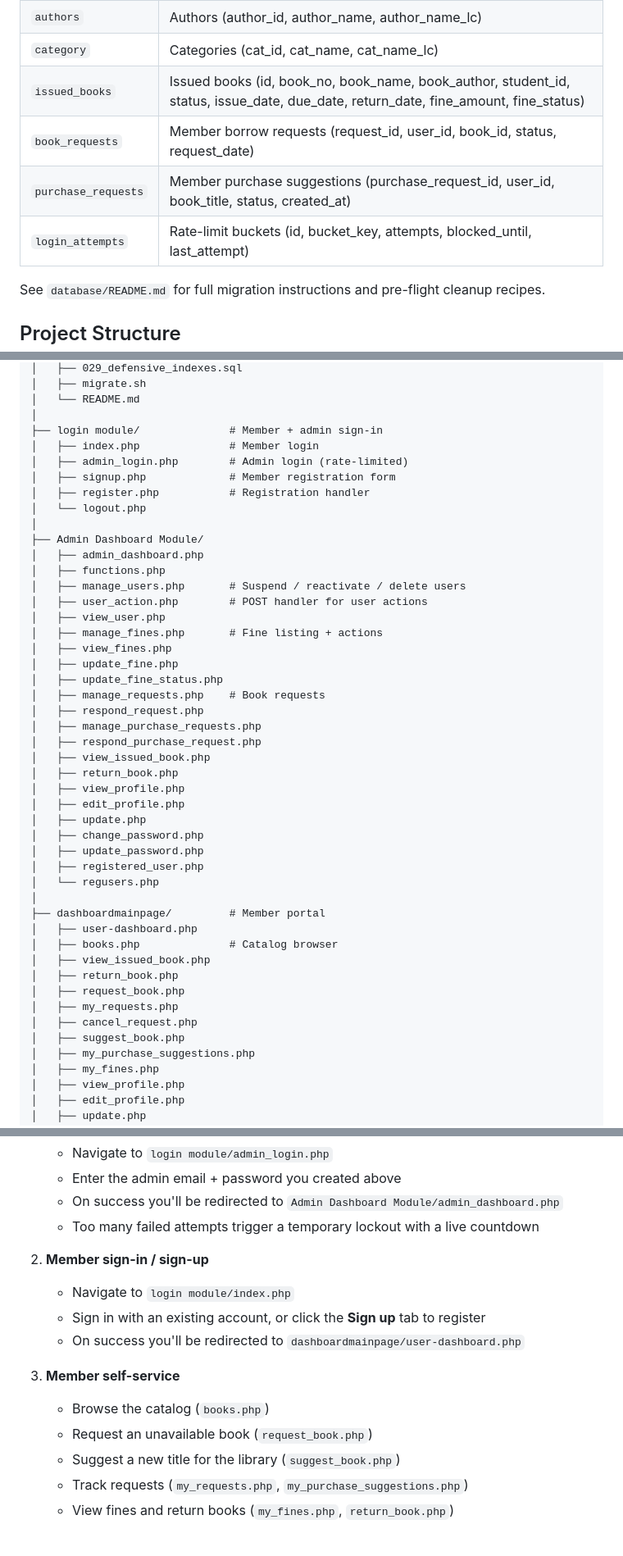
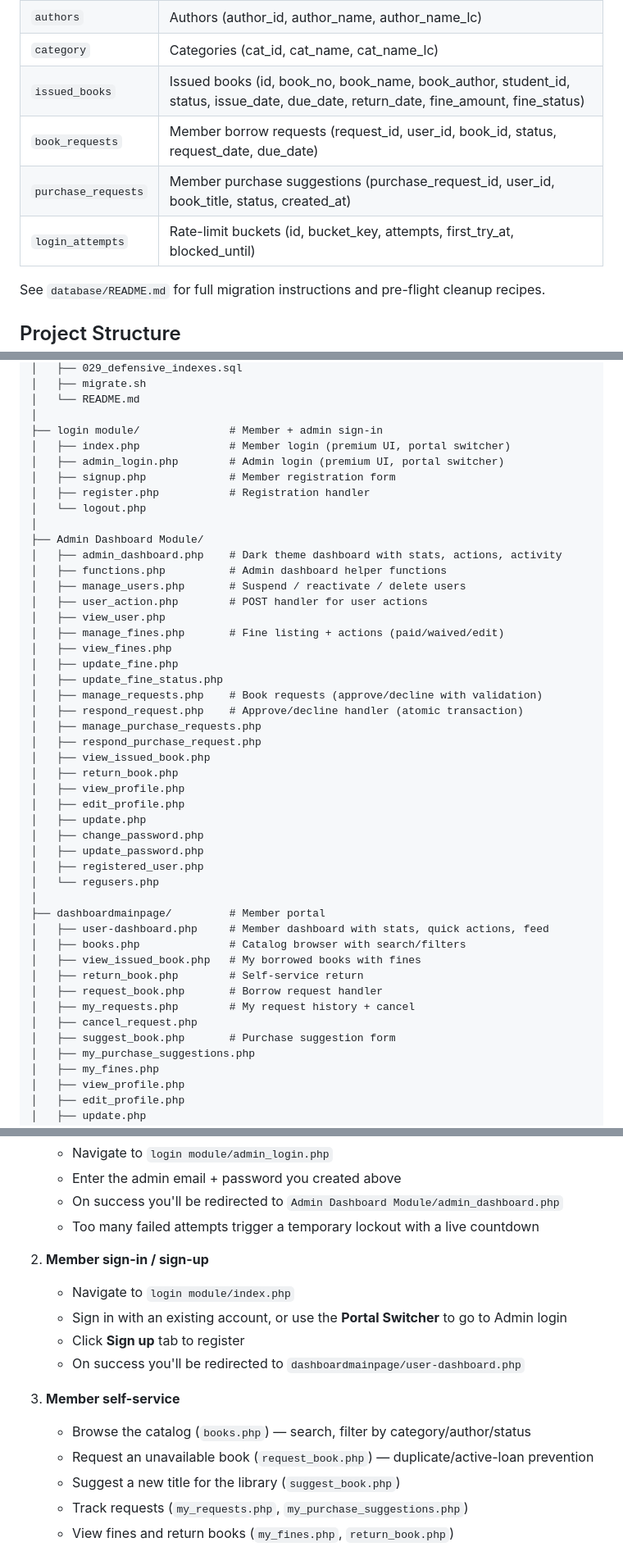
Before and after one commit to Grahand368/libary-management-syst, a Markdown page: README.md, 3 parts joined by grey strips. Shown at 82% size. Drawn GitHub-style.

```diff
--- a/README.md
+++ b/README.md
@@ -70,9 +92,9 @@ Tables:
 | `authors` | Authors (author_id, author_name, author_name_lc) |
 | `category` | Categories (cat_id, cat_name, cat_name_lc) |
 | `issued_books` | Issued books (id, book_no, book_name, book_author, student_id, status, issue_date, due_date, return_date, fine_amount, fine_status) |
-| `book_requests` | Member borrow requests (request_id, user_id, book_id, status, request_date) |
+| `book_requests` | Member borrow requests (request_id, user_id, book_id, status, request_date, due_date) |
 | `purchase_requests` | Member purchase suggestions (purchase_request_id, user_id, book_title, status, created_at) |
-| `login_attempts` | Rate-limit buckets (id, bucket_key, attempts, blocked_until, last_attempt) |
+| `login_attempts` | Rate-limit buckets (id, bucket_key, attempts, first_try_at, blocked_until) |
 
 See `database/README.md` for full migration instructions and pre-flight cleanup recipes.
 
@@ -112,24 +134,24 @@ Library Management System/
 │   └── README.md
 │
 ├── login module/              # Member + admin sign-in
-│   ├── index.php              # Member login
-│   ├── admin_login.php        # Admin login (rate-limited)
+│   ├── index.php              # Member login (premium UI, portal switcher)
+│   ├── admin_login.php        # Admin login (premium UI, portal switcher)
 │   ├── signup.php             # Member registration form
 │   ├── register.php           # Registration handler
 │   └── logout.php
 │
 ├── Admin Dashboard Module/
-│   ├── admin_dashboard.php
-│   ├── functions.php
+│   ├── admin_dashboard.php    # Dark theme dashboard with stats, actions, activity
+│   ├── functions.php          # Admin dashboard helper functions
 │   ├── manage_users.php       # Suspend / reactivate / delete users
 │   ├── user_action.php        # POST handler for user actions
 │   ├── view_user.php
-│   ├── manage_fines.php       # Fine listing + actions
+│   ├── manage_fines.php       # Fine listing + actions (paid/waived/edit)
 │   ├── view_fines.php
 │   ├── update_fine.php
 │   ├── update_fine_status.php
-│   ├── manage_requests.php    # Book requests
-│   ├── respond_request.php
+│   ├── manage_requests.php    # Book requests (approve/decline with validation)
+│   ├── respond_request.php    # Approve/decline handler (atomic transaction)
 │   ├── manage_purchase_requests.php
 │   ├── respond_purchase_request.php
 │   ├── view_issued_book.php
@@ -143,14 +165,14 @@ Library Management System/
 │   └── regusers.php
 │
 ├── dashboardmainpage/         # Member portal
-│   ├── user-dashboard.php
-│   ├── books.php              # Catalog browser
-│   ├── view_issued_book.php
-│   ├── return_book.php
-│   ├── request_book.php
-│   ├── my_requests.php
+│   ├── user-dashboard.php     # Member dashboard with stats, quick actions, feed
+│   ├── books.php              # Catalog browser with search/filters
+│   ├── view_issued_book.php   # My borrowed books with fines
+│   ├── return_book.php        # Self-service return
+│   ├── request_book.php       # Borrow request handler
+│   ├── my_requests.php        # My request history + cancel
 │   ├── cancel_request.php
-│   ├── suggest_book.php
+│   ├── suggest_book.php       # Purchase suggestion form
 │   ├── my_purchase_suggestions.php
 │   ├── my_fines.php
 │   ├── view_profile.php
@@ -231,12 +254,13 @@ Library Management System/
 
 2. **Member sign-in / sign-up**
    - Navigate to `login module/index.php`
-   - Sign in with an existing account, or click the **Sign up** tab to register
+   - Sign in with an existing account, or use the **Portal Switcher** to go to Admin login
+   - Click **Sign up** tab to register
    - On success you'll be redirected to `dashboardmainpage/user-dashboard.php`
 
 3. **Member self-service**
-   - Browse the catalog (`books.php`)
-   - Request an unavailable book (`request_book.php`)
+   - Browse the catalog (`books.php`) — search, filter by category/author/status
+   - Request an unavailable book (`request_book.php`) — duplicate/active-loan prevention
    - Suggest a new title for the library (`suggest_book.php`)
    - Track requests (`my_requests.php`, `my_purchase_suggestions.php`)
    - View fines and return books (`my_fines.php`, `return_book.php`)
```
Also changed, not shown: other parts of README.md (+72 -48 lines).
